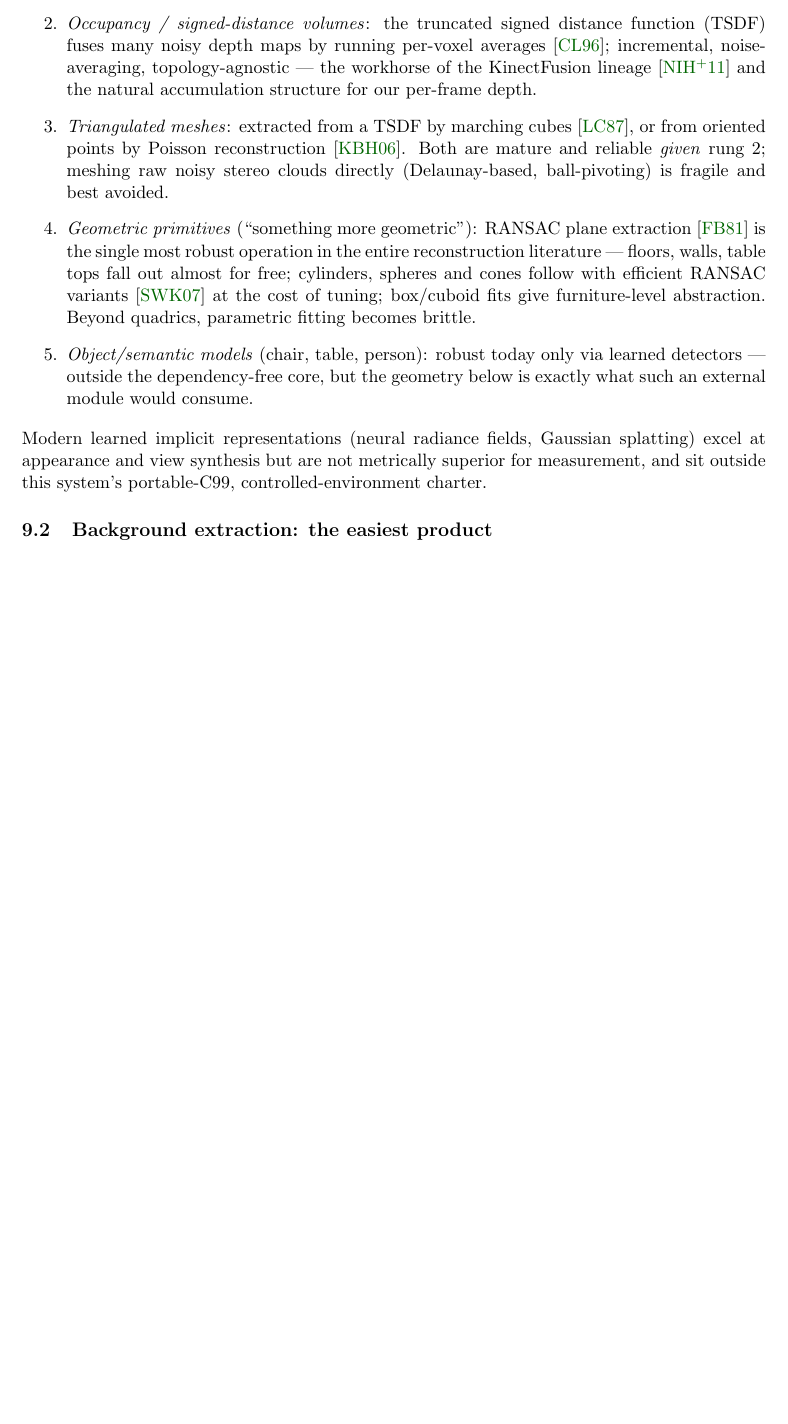
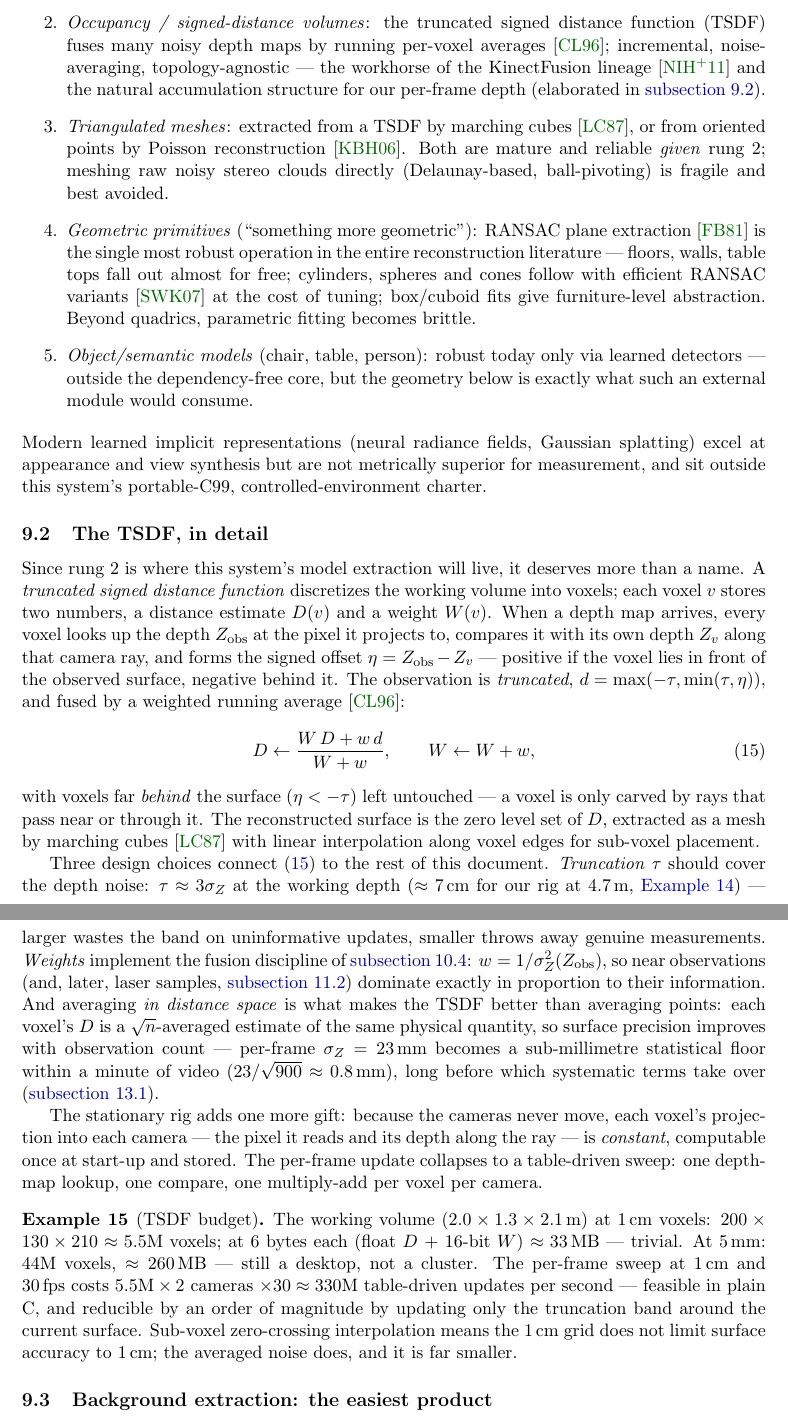
Before and after one commit to sanya-shopper/3d-multiview, a LaTeX paper (doc/multiview.tex): part of page 18 of 46 before the commit and two parts of pages 18 and 19 of 47 after it, the two joined at a grey line, cut so that both start at the same text, the shorter picture padded with empty space. Compiled offline with pdfLaTeX.

Commit message:
Doc 9.2: TSDF in detail — update equation, design choices tied to rig laws, budget example
Truncated weighted-running-average fusion with no-carving-behind rule and
zero-crossing extraction; tau = 3 sigma_Z, inverse-variance weights,
distance-space averaging to a sub-mm statistical floor; stationary-rig
precomputed voxel projections make the per-frame update a table sweep.
Worked memory/throughput example. Roadmap item 9 now names TSDF as the
meshing route, sim-validatable before the dense image path closes.

Co-Authored-By: Claude Fable 5 <noreply@anthropic.com>

```diff
--- a/doc/multiview.tex
+++ b/doc/multiview.tex
@@ -1176,7 +1176,8 @@ upward:
         per-voxel averages \cite{CurlessLevoy1996}; incremental,
         noise-averaging, topology-agnostic --- the workhorse of the
         KinectFusion lineage \cite{Newcombe2011} and the natural
-        accumulation structure for our per-frame depth.
+        accumulation structure for our per-frame depth
+        (elaborated in \autoref{sec:tsdf}).
   \item \emph{Triangulated meshes}: extracted from a TSDF by marching
         cubes \cite{Lorensen1987}, or from oriented points by Poisson
         reconstruction \cite{Kazhdan2006}. Both are mature and reliable
@@ -1199,6 +1200,67 @@ Modern learned implicit representations (neural radiance fields, Gaussian
 splatting) excel at appearance and view synthesis but are not metrically
 superior for measurement, and sit outside this system's portable-C99,
 controlled-environment charter.
+
+\subsection{The TSDF, in detail}
+\label{sec:tsdf}
+
+Since rung 2 is where this system's model extraction will live, it
+deserves more than a name. A \emph{truncated signed distance function}
+discretizes the working volume into voxels; each voxel $v$ stores two
+numbers, a distance estimate $D(v)$ and a weight $W(v)$. When a depth
+map arrives, every voxel looks up the depth $Z_{\text{obs}}$ at the
+pixel it projects to, compares it with its own depth $Z_v$ along that
+camera ray, and forms the signed offset
+$\eta = Z_{\text{obs}} - Z_v$ --- positive if the voxel lies in front
+of the observed surface, negative behind it. The observation is
+\emph{truncated}, $d = \max(-\tau, \min(\tau, \eta))$, and fused by a
+weighted running average \cite{CurlessLevoy1996}:
+\begin{equation}
+D \leftarrow \frac{W\,D + w\,d}{W + w}, \qquad W \leftarrow W + w,
+\label{eq:tsdf}
+\end{equation}
+with voxels far \emph{behind} the surface ($\eta < -\tau$) left
+untouched --- a voxel is only carved by rays that pass near or through
+it. The reconstructed surface is the zero level set of $D$, extracted
+as a mesh by marching cubes \cite{Lorensen1987} with linear
+interpolation along voxel edges for sub-voxel placement.
+
+Three design choices connect \eqref{eq:tsdf} to the rest of this
+document. \emph{Truncation} $\tau$ should cover the depth noise:
+$\tau \approx 3\sigma_Z$ at the working depth ($\approx7$\,cm for our
+rig at $4.7$\,m, \autoref{ex:deptherr}) --- larger wastes the band on
+uninformative updates, smaller throws away genuine measurements.
+\emph{Weights} implement the fusion discipline of
+\autoref{sec:heterogeneous}: $w = 1/\sigma_Z^2(Z_{\text{obs}})$, so
+near observations (and, later, laser samples, \autoref{sec:range})
+dominate exactly in proportion to their information. And averaging
+\emph{in distance space} is what makes the TSDF better than averaging
+points: each voxel's $D$ is a $\sqrt n$-averaged estimate of the same
+physical quantity, so surface precision improves with observation count
+--- per-frame $\sigma_Z = 23$\,mm becomes a sub-millimetre statistical
+floor within a minute of video ($23/\sqrt{900}\approx0.8$\,mm),
+long before which systematic terms take over (\autoref{sec:budget}).
+
+The stationary rig adds one more gift: because the cameras never move,
+each voxel's projection into each camera --- the pixel it reads and its
+depth along the ray --- is \emph{constant}, computable once at start-up
+and stored. The per-frame update collapses to a table-driven sweep: one
+depth-map lookup, one compare, one multiply-add per voxel per camera.
+
+\begin{example}[TSDF budget]
+\label{ex:tsdf}
+The working volume ($2.0\times1.3\times2.1$\,m) at $1$\,cm voxels:
+$200\times130\times210 \approx 5.5$M voxels; at 6 bytes each (float $D$
+$+$ 16-bit $W$) $\approx 33$\,MB --- trivial. At $5$\,mm:
+$44$M voxels, $\approx260$\,MB --- still a desktop, not a cluster. The
+per-frame sweep at $1$\,cm and $30$\,fps costs
+$5.5\text{M}\times2$ cameras $\times30 \approx 330$M table-driven
+updates per second --- feasible in plain C, and reducible by an order
+of magnitude by updating only the truncation band around the current
+surface. Sub-voxel zero-crossing interpolation means the $1$\,cm grid
+does not limit surface accuracy to $1$\,cm; the averaged noise does,
+and it is far smaller.
+\end{example}
 
 \subsection{Background extraction: the easiest product}
 \label{sec:background}
```
Also changed, not shown: CONVERSATION_LOG.md (+1 -0 lines), doc/multiview.tex (13 more changed lines).
